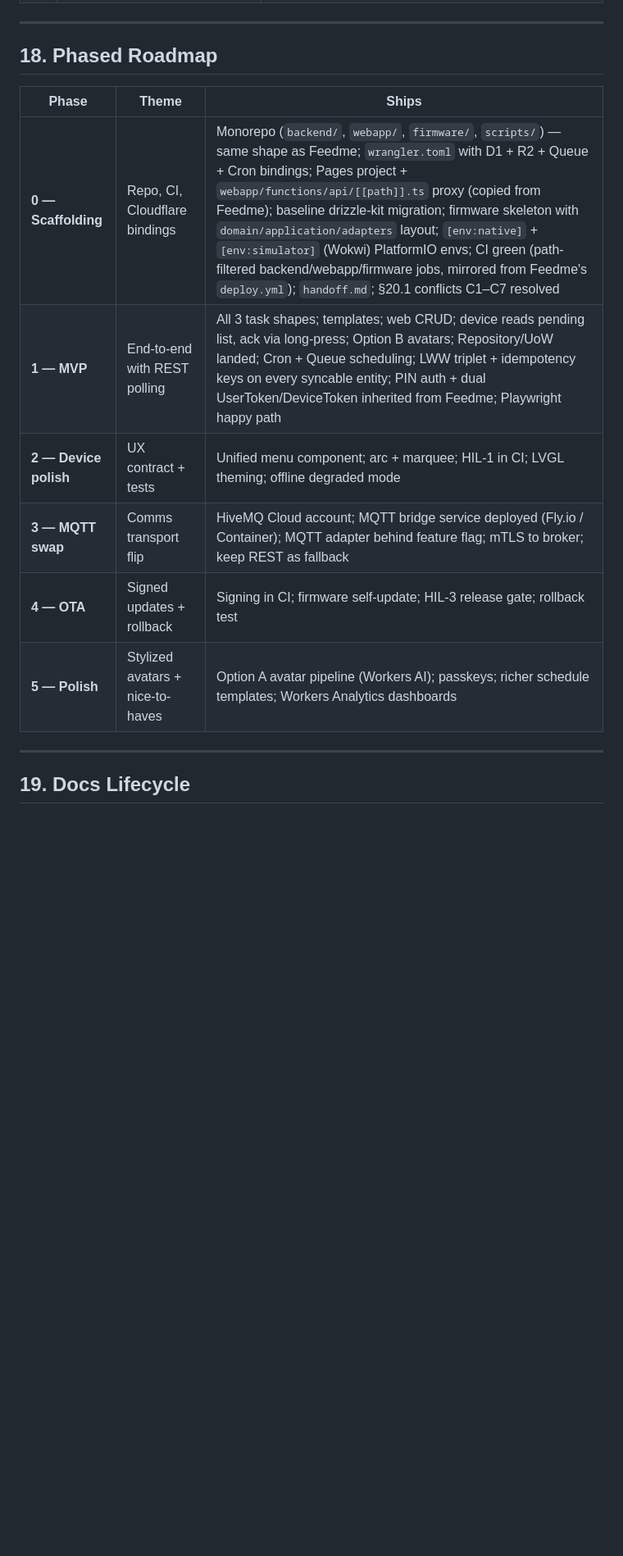
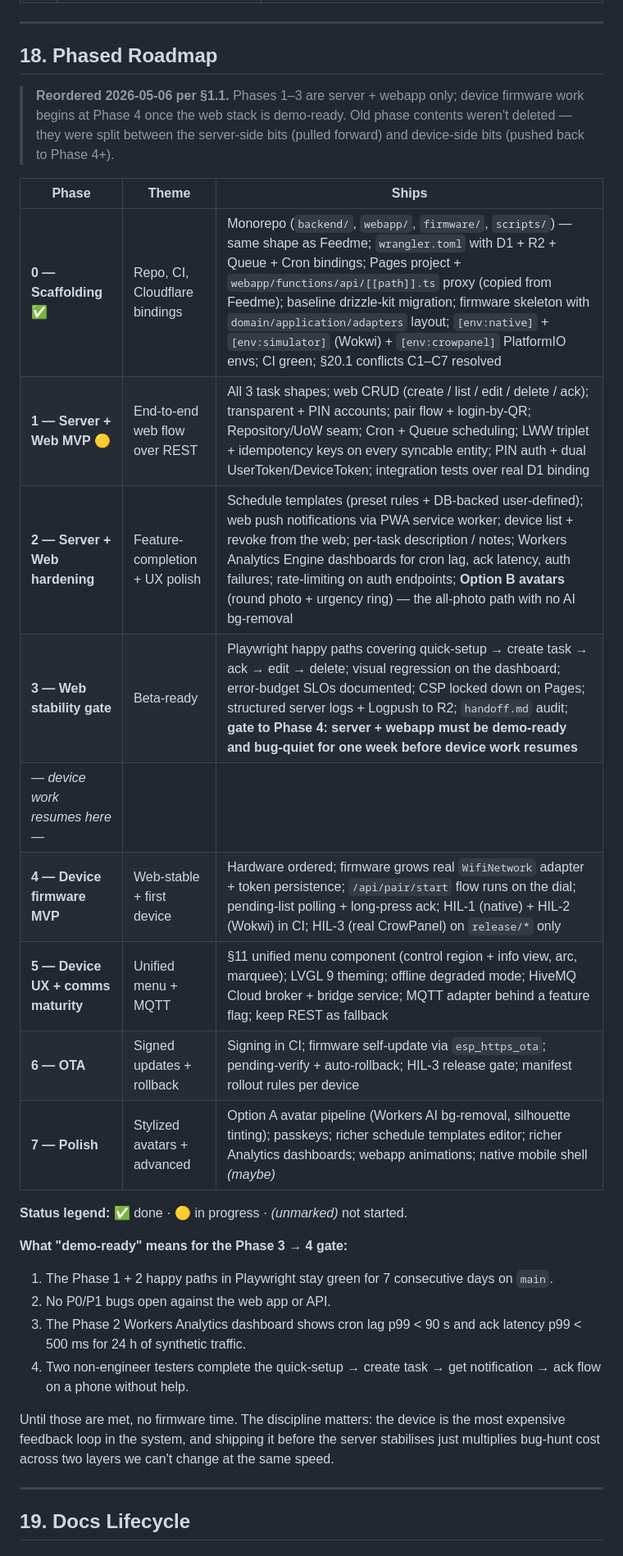
Before and after one commit to a-tsygankov/howler, a Markdown page: docs/plan.md, the part around one of its changes. Shown at 82% size. Rendered like a GitHub page; blank space fills up the shorter version.

```diff
--- a/docs/plan.md
+++ b/docs/plan.md
@@ -796,14 +846,40 @@ The hardest open problem: device-server integration testing. Below we name the l
 
 ## 18. Phased Roadmap
 
+> **Reordered 2026-05-06 per §1.1.** Phases 1–3 are server + webapp
+> only; device firmware work begins at Phase 4 once the web stack is
+> demo-ready. Old phase contents weren't deleted — they were split
+> between the server-side bits (pulled forward) and device-side bits
+> (pushed back to Phase 4+).
+
 | Phase | Theme | Ships |
 | --- | --- | --- |
-| **0 — Scaffolding** | Repo, CI, Cloudflare bindings | Monorepo (`backend/`, `webapp/`, `firmware/`, `scripts/`) — same shape as Feedme; `wrangler.toml` with D1 + R2 + Queue + Cron bindings; Pages project + `webapp/functions/api/[[path]].ts` proxy (copied from Feedme); baseline drizzle-kit migration; firmware skeleton with `domain/application/adapters` layout; `[env:native]` + `[env:simulator]` (Wokwi) PlatformIO envs; CI green (path-filtered backend/webapp/firmware jobs, mirrored from Feedme's `deploy.yml`); `handoff.md`; §20.1 conflicts C1–C7 resolved |
-| **1 — MVP** | End-to-end with REST polling | All 3 task shapes; templates; web CRUD; device reads pending list, ack via long-press; Option B avatars; Repository/UoW landed; Cron + Queue scheduling; LWW triplet + idempotency keys on every syncable entity; PIN auth + dual UserToken/DeviceToken inherited from Feedme; Playwright happy path |
-| **2 — Device polish** | UX contract + tests | Unified menu component; arc + marquee; HIL-1 in CI; LVGL theming; offline degraded mode |
-| **3 — MQTT swap** | Comms transport flip | HiveMQ Cloud account; MQTT bridge service deployed (Fly.io / Container); MQTT adapter behind feature flag; mTLS to broker; keep REST as fallback |
-| **4 — OTA** | Signed updates + rollback | Signing in CI; firmware self-update; HIL-3 release gate; rollback test |
-| **5 — Polish** | Stylized avatars + nice-to-haves | Option A avatar pipeline (Workers AI); passkeys; richer schedule templates; Workers Analytics dashboards |
+| **0 — Scaffolding** ✅ | Repo, CI, Cloudflare bindings | Monorepo (`backend/`, `webapp/`, `firmware/`, `scripts/`) — same shape as Feedme; `wrangler.toml` with D1 + R2 + Queue + Cron bindings; Pages project + `webapp/functions/api/[[path]].ts` proxy (copied from Feedme); baseline drizzle-kit migration; firmware skeleton with `domain/application/adapters` layout; `[env:native]` + `[env:simulator]` (Wokwi) + `[env:crowpanel]` PlatformIO envs; CI green; §20.1 conflicts C1–C7 resolved |
+| **1 — Server + Web MVP** 🟡 | End-to-end web flow over REST | All 3 task shapes; web CRUD (create / list / edit / delete / ack); transparent + PIN accounts; pair flow + login-by-QR; Repository/UoW seam; Cron + Queue scheduling; LWW triplet + idempotency keys on every syncable entity; PIN auth + dual UserToken/DeviceToken; integration tests over real D1 binding |
+| **2 — Server + Web hardening** | Feature-completion + UX polish | Schedule templates (preset rules + DB-backed user-defined); web push notifications via PWA service worker; device list + revoke from the web; per-task description / notes; Workers Analytics Engine dashboards for cron lag, ack latency, auth failures; rate-limiting on auth endpoints; **Option B avatars** (round photo + urgency ring) — the all-photo path with no AI bg-removal |
+| **3 — Web stability gate** | Beta-ready | Playwright happy paths covering quick-setup → create task → ack → edit → delete; visual regression on the dashboard; error-budget SLOs documented; CSP locked down on Pages; structured server logs + Logpush to R2; `handoff.md` audit; **gate to Phase 4: server + webapp must be demo-ready and bug-quiet for one week before device work resumes** |
+| — *device work resumes here* — | | |
+| **4 — Device firmware MVP** | Web-stable + first device | Hardware ordered; firmware grows real `WifiNetwork` adapter + token persistence; `/api/pair/start` flow runs on the dial; pending-list polling + long-press ack; HIL-1 (native) + HIL-2 (Wokwi) in CI; HIL-3 (real CrowPanel) on `release/*` only |
+| **5 — Device UX + comms maturity** | Unified menu + MQTT | §11 unified menu component (control region + info view, arc, marquee); LVGL 9 theming; offline degraded mode; HiveMQ Cloud broker + bridge service; MQTT adapter behind a feature flag; keep REST as fallback |
+| **6 — OTA** | Signed updates + rollback | Signing in CI; firmware self-update via `esp_https_ota`; pending-verify + auto-rollback; HIL-3 release gate; manifest rollout rules per device |
+| **7 — Polish** | Stylized avatars + advanced | Option A avatar pipeline (Workers AI bg-removal, silhouette tinting); passkeys; richer schedule templates editor; richer Analytics dashboards; webapp animations; native mobile shell *(maybe)* |
+
+**Status legend:** ✅ done · 🟡 in progress · *(unmarked)* not started.
+
+**What "demo-ready" means for the Phase 3 → 4 gate:**
+
+1. The Phase 1 + 2 happy paths in Playwright stay green for 7
+   consecutive days on `main`.
+2. No P0/P1 bugs open against the web app or API.
+3. The Phase 2 Workers Analytics dashboard shows cron lag p99 < 90 s
+   and ack latency p99 < 500 ms for 24 h of synthetic traffic.
+4. Two non-engineer testers complete the quick-setup → create task →
+   get notification → ack flow on a phone without help.
+
+Until those are met, no firmware time. The discipline matters: the
+device is the most expensive feedback loop in the system, and
+shipping it before the server stabilises just multiplies bug-hunt
+cost across two layers we can't change at the same speed.
 
 ---
 
```
Also changed, not shown: other parts of docs/plan.md (+53 -1 lines), handoff.md (+21 -2 lines).
